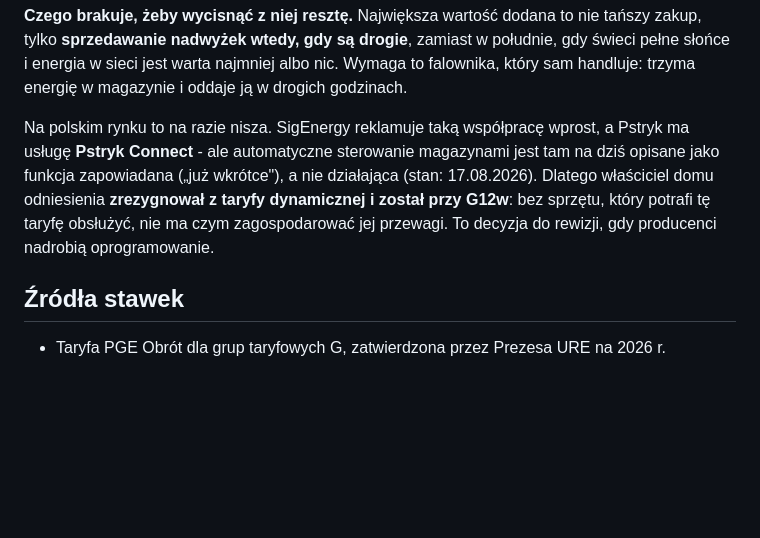
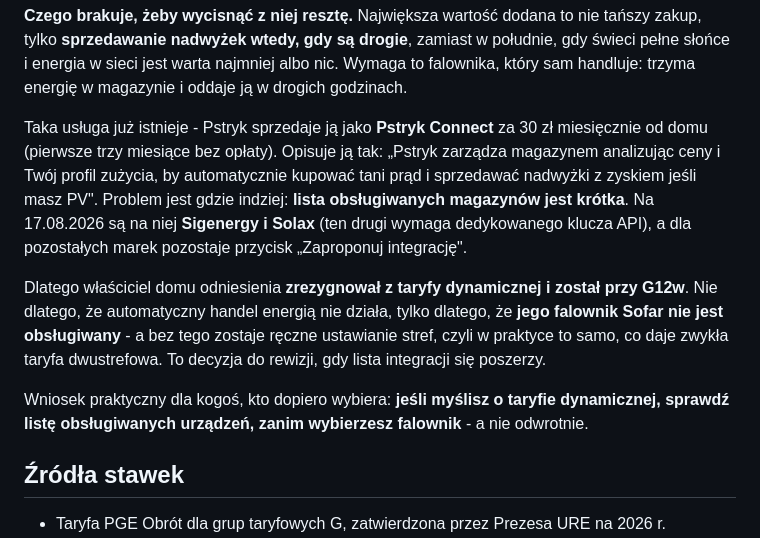
Before and after one commit to tomasz-kwietniewski/kalkulator-pv, a Markdown page: README.md, the part around the change. Drawn GitHub-style; blank space fills up the shorter version.

Commit message:
Sprostowanie: Pstryk Connect dziala, tylko nie obsluguje Sofara
Poprzedni commit twierdzil, na podstawie strony glownej pstryk.pl, ze
automatyczne sterowanie magazynami przez Pstryk Connect to funkcja zapowiadana
("juz wkrotce"), a nie dzialajaca. To byla nieprawda. Tomasz przyslal zrzuty
z aplikacji Pstryka i wygladaja one zupelnie inaczej niz strona marketingowa.

CO JEST NAPRAWDE (stan 17.08.2026, zrodlo: aplikacja Pstryk):
- usluga dziala i jest sprzedawana za 30 zl miesiecznie od domu, pierwsze trzy
  miesiace bez oplaty, rezygnacja w dowolnym momencie,
- magazyny energii sa na liscie integracji z opisem: "Pstryk zarzadza magazynem
  analizujac ceny i Twoj profil zuzycia, by automatycznie kupowac tani prad
  i sprzedawac nadwyzki z zyskiem jesli masz PV",
- obsługiwane marki to Sigenergy i Solax (ten drugi przez dedykowany klucz API),
  dla pozostalych jest tylko przycisk "Zaproponuj integracje".

Cena 30 zl, o ktorej Tomasz mowil niepewnie i ktorej poprzednio nie wpisalem,
bo nie umialem jej potwierdzic, okazala sie trafna.

ZMIENIA TO SENS DECYZJI opisanej w README. Wlasciciel domu odniesienia nie
rezygnuje z taryfy dynamicznej dlatego, ze automatyczny handel energia nie
istnieje, tylko dlatego, ze JEGO falownik Sofar nie jest obslugiwany. Bez
integracji zostaje reczne ustawianie stref, czyli w praktyce to samo, co daje
zwykla taryfa dwustrefowa - i stad powrot na G12w.

Doszedl wniosek praktyczny, ktorego wczesniej nie bylo: kto mysli o taryfie
dynamicznej, powinien sprawdzic liste obslugiwanych urzadzen ZANIM wybierze
falownik, a nie odwrotnie. Dla czytelnika kalkulatora to konkretniejsza
wskazowka niz ogolnik o "sprzecie, ktory umie handlowac".

W pamieci projektu dopisane ostrzezenie, ze materialy marketingowe na stronach
producentow bywaja nieaktualne wzgledem tego, co jest w aplikacji.

38 testow przechodzi. Zmiana dotyczy wylacznie README - strona bez zmian.

Co-Authored-By: Claude Opus 5 <noreply@anthropic.com>

```diff
--- a/README.md
+++ b/README.md
@@ -151,12 +151,22 @@ zakup, tylko **sprzedawanie nadwyżek wtedy, gdy są drogie**, zamiast w połudn
 świeci pełne słońce i energia w sieci jest warta najmniej albo nic. Wymaga to falownika,
 który sam handluje: trzyma energię w magazynie i oddaje ją w drogich godzinach.
 
-Na polskim rynku to na razie nisza. SigEnergy reklamuje taką współpracę wprost, a Pstryk
-ma usługę **Pstryk Connect** - ale automatyczne sterowanie magazynami jest tam na dziś
-opisane jako funkcja zapowiadana („już wkrótce"), a nie działająca (stan: 17.08.2026).
+Taka usługa już istnieje - Pstryk sprzedaje ją jako **Pstryk Connect** za 30 zł
+miesięcznie od domu (pierwsze trzy miesiące bez opłaty). Opisuje ją tak: „Pstryk zarządza
+magazynem analizując ceny i Twój profil zużycia, by automatycznie kupować tani prąd
+i sprzedawać nadwyżki z zyskiem jeśli masz PV". Problem jest gdzie indziej: **lista
+obsługiwanych magazynów jest krótka**. Na 17.08.2026 są na niej **Sigenergy i Solax**
+(ten drugi wymaga dedykowanego klucza API), a dla pozostałych marek pozostaje przycisk
+„Zaproponuj integrację".
+
 Dlatego właściciel domu odniesienia **zrezygnował z taryfy dynamicznej i został przy
-G12w**: bez sprzętu, który potrafi tę taryfę obsłużyć, nie ma czym zagospodarować jej
-przewagi. To decyzja do rewizji, gdy producenci nadrobią oprogramowanie.
+G12w**. Nie dlatego, że automatyczny handel energią nie działa, tylko dlatego, że
+**jego falownik Sofar nie jest obsługiwany** - a bez tego zostaje ręczne ustawianie
+stref, czyli w praktyce to samo, co daje zwykła taryfa dwustrefowa. To decyzja do
+rewizji, gdy lista integracji się poszerzy.
+
+Wniosek praktyczny dla kogoś, kto dopiero wybiera: **jeśli myślisz o taryfie dynamicznej,
+sprawdź listę obsługiwanych urządzeń, zanim wybierzesz falownik** - a nie odwrotnie.
 
 ## Źródła stawek
 
```
